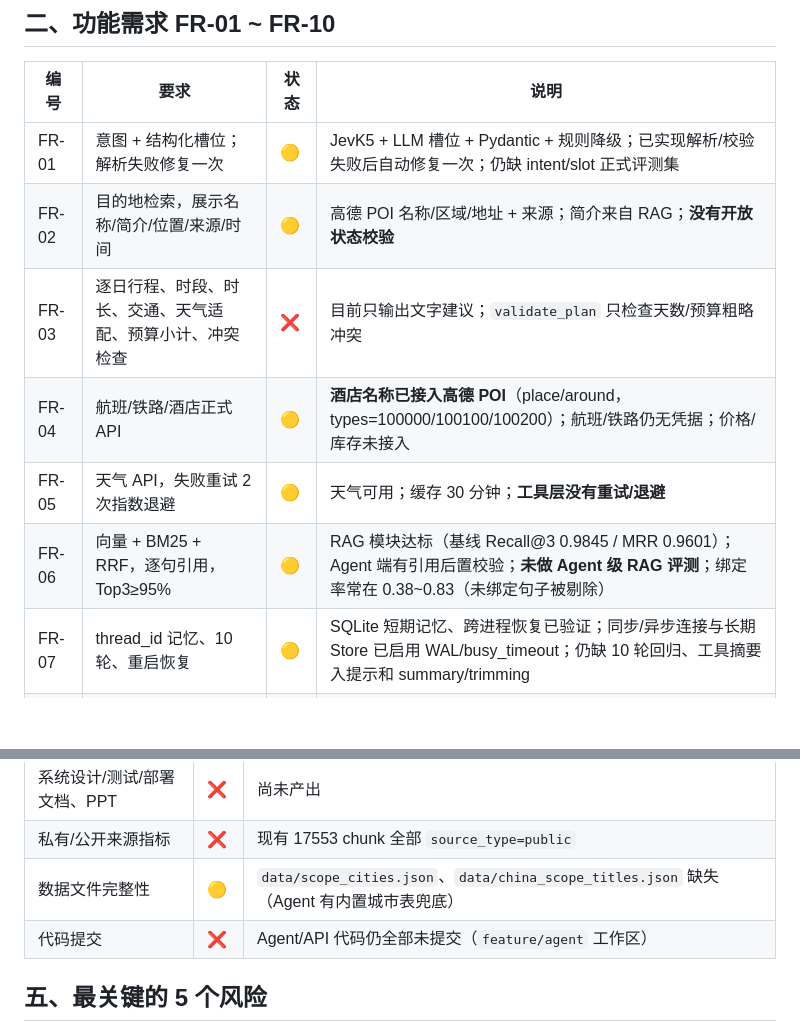
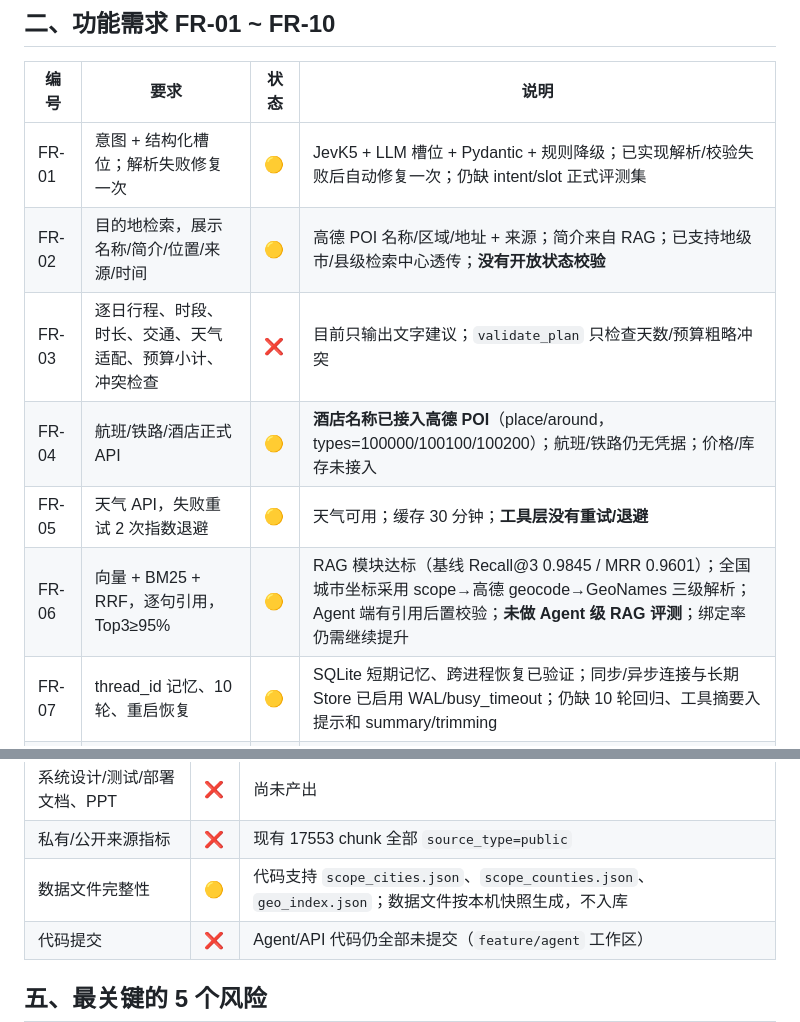
Before and after one commit to Qinghe9/Travel-assistant, a Markdown page: PRD实现对照.md, 2 parts joined by grey strips. Rendered like a GitHub page; blank space fills up the shorter version.

```diff
--- a/PRD实现对照.md
+++ b/PRD实现对照.md
@@ -28,11 +28,11 @@
 | 编号 | 要求 | 状态 | 说明 |
 |---|---|---|---|
 | FR-01 | 意图 + 结构化槽位；解析失败修复一次 | 🟡 | JevK5 + LLM 槽位 + Pydantic + 规则降级；已实现解析/校验失败后自动修复一次；仍缺 intent/slot 正式评测集 |
-| FR-02 | 目的地检索，展示名称/简介/位置/来源/时间 | 🟡 | 高德 POI 名称/区域/地址 + 来源；简介来自 RAG；**没有开放状态校验** |
+| FR-02 | 目的地检索，展示名称/简介/位置/来源/时间 | 🟡 | 高德 POI 名称/区域/地址 + 来源；简介来自 RAG；已支持地级市/县级检索中心透传；**没有开放状态校验** |
 | FR-03 | 逐日行程、时段、时长、交通、天气适配、预算小计、冲突检查 | ❌ | 目前只输出文字建议；`validate_plan` 只检查天数/预算粗略冲突 |
 | FR-04 | 航班/铁路/酒店正式 API | 🟡 | **酒店名称已接入高德 POI**（place/around，types=100000/100100/100200）；航班/铁路仍无凭据；价格/库存未接入 |
 | FR-05 | 天气 API，失败重试 2 次指数退避 | 🟡 | 天气可用；缓存 30 分钟；**工具层没有重试/退避** |
-| FR-06 | 向量 + BM25 + RRF，逐句引用，Top3≥95% | 🟡 | RAG 模块达标（基线 Recall@3 0.9845 / MRR 0.9601）；Agent 端有引用后置校验；**未做 Agent 级 RAG 评测**；绑定率常在 0.38~0.83（未绑定句子被剔除） |
+| FR-06 | 向量 + BM25 + RRF，逐句引用，Top3≥95% | 🟡 | RAG 模块达标（基线 Recall@3 0.9845 / MRR 0.9601）；全国城市坐标采用 scope→高德 geocode→GeoNames 三级解析；Agent 端有引用后置校验；**未做 Agent 级 RAG 评测**；绑定率仍需继续提升 |
 | FR-07 | thread_id 记忆、10 轮、重启恢复 | 🟡 | SQLite 短期记忆、跨进程恢复已验证；同步/异步连接与长期 Store 已启用 WAL/busy_timeout；仍缺 10 轮回归、工具摘要入提示和 summary/trimming |
 | FR-08 | Chainlit 展示步骤与耗时 | 🟡 | 自研 `/demo` 已展示步骤/耗时/引用；**不是 Chainlit** |
 | FR-09 | 点赞/点踩、SQLite、CSV 导出 | 🟡 | `/api/v1/feedback` 已 JSONL+SQLite 双写，支持日期过滤 CSV 导出；仍缺 UI 按钮 |
@@ -73,7 +73,7 @@
 | AI 辅助开发档案 | 🟡 | `docs/ai-dev-log` 与 `docs/meetings` 已加入 gitignore 白名单并建立模板 |
 | 系统设计/测试/部署文档、PPT | ❌ | 尚未产出 |
 | 私有/公开来源指标 | ❌ | 现有 17553 chunk 全部 `source_type=public` |
-| 数据文件完整性 | 🟡 | `data/scope_cities.json`、`data/china_scope_titles.json` 缺失（Agent 有内置城市表兜底） |
+| 数据文件完整性 | 🟡 | 代码支持 `scope_cities.json`、`scope_counties.json`、`geo_index.json`；数据文件按本机快照生成，不入库 |
 | 代码提交 | ❌ | Agent/API 代码仍全部未提交（`feature/agent` 工作区） |
 
 ## 五、最关键的 5 个风险
```
Also changed, not shown: docs/ai-dev-log/T31-T33-geocode.md (added, +59 -0 lines).
